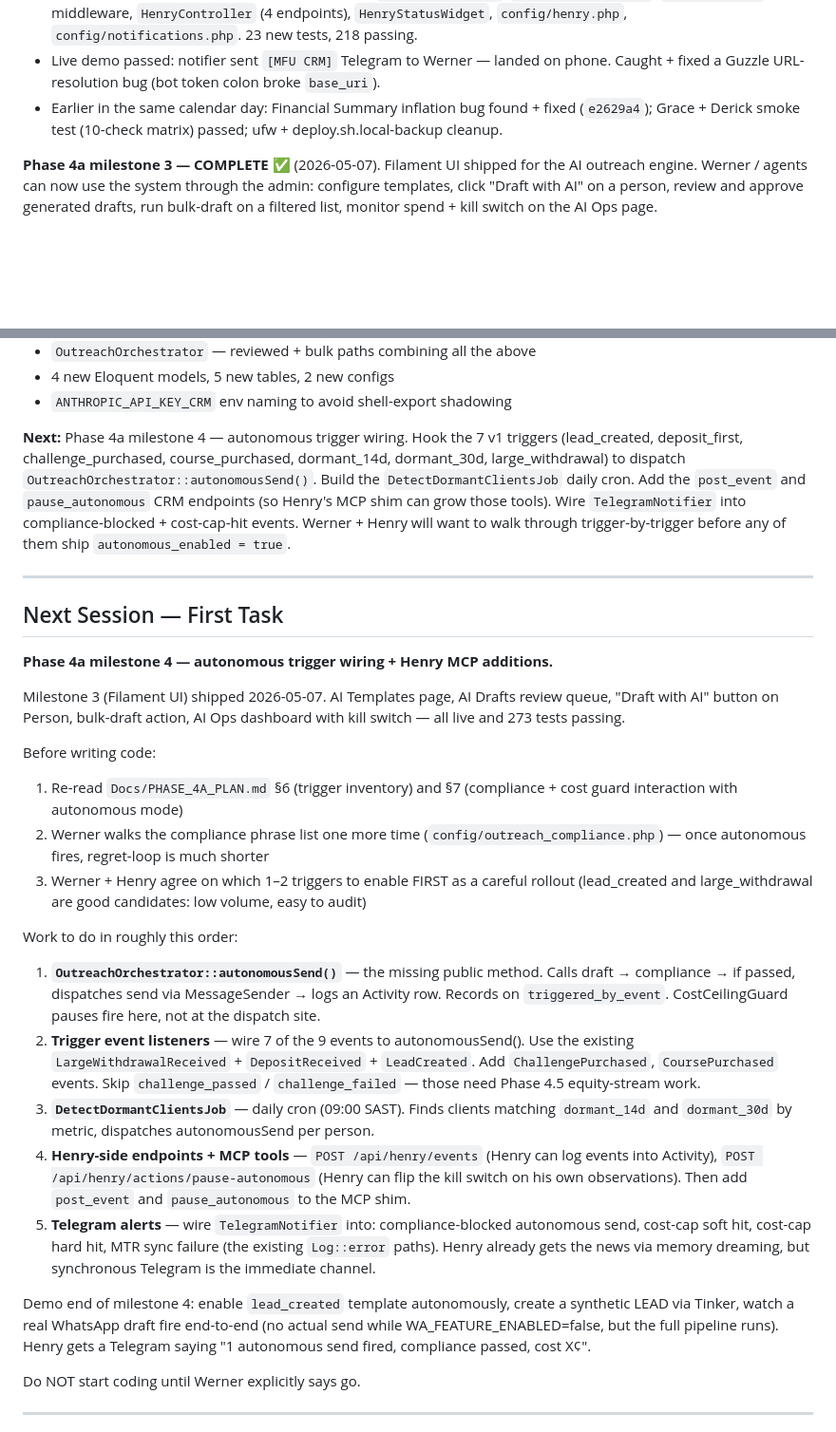
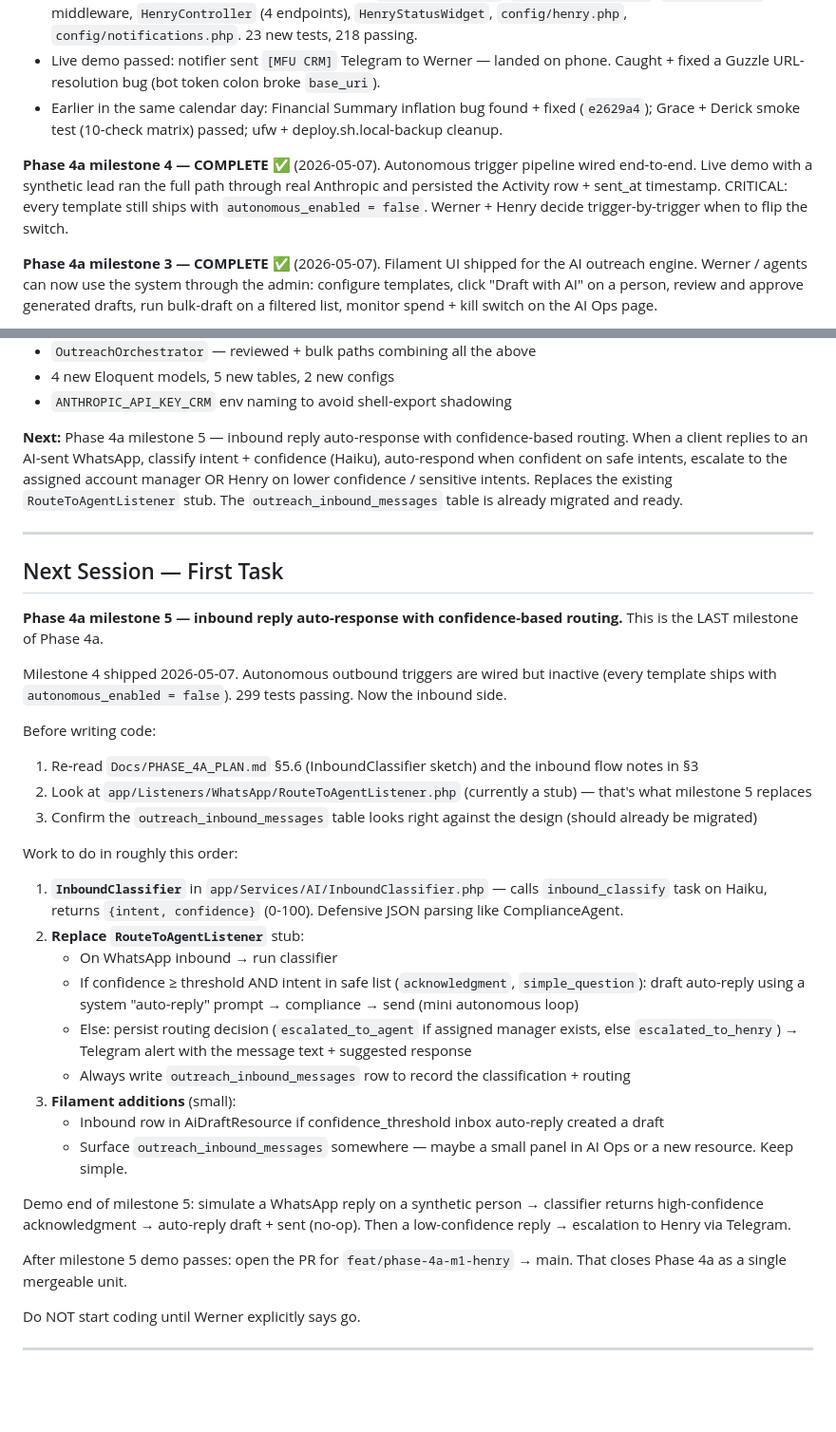
Before and after one commit to WernerCrous1972/Market-Funded-Crm, a Markdown page: CLAUDE.md, 2 parts joined by grey strips. Shown at 95% size. GitHub-like rendering; blank space fills up the shorter version.

```diff
--- a/CLAUDE.md
+++ b/CLAUDE.md
@@ -151,6 +151,8 @@ Do NOT skip this protocol even if Werner asks for a quick task. A 30-second orie
 - Live demo passed: notifier sent `[MFU CRM]` Telegram to Werner — landed on phone. Caught + fixed a Guzzle URL-resolution bug (bot token colon broke `base_uri`).
 - Earlier in the same calendar day: Financial Summary inflation bug found + fixed (`e2629a4`); Grace + Derick smoke test (10-check matrix) passed; ufw + deploy.sh.local-backup cleanup.
 
+**Phase 4a milestone 4 — COMPLETE ✅** (2026-05-07). Autonomous trigger pipeline wired end-to-end. Live demo with a synthetic lead ran the full path through real Anthropic and persisted the Activity row + sent_at timestamp. CRITICAL: every template still ships with `autonomous_enabled = false`. Werner + Henry decide trigger-by-trigger when to flip the switch.
+
 **Phase 4a milestone 3 — COMPLETE ✅** (2026-05-07). Filament UI shipped for the AI outreach engine. Werner / agents can now use the system through the admin: configure templates, click "Draft with AI" on a person, review and approve generated drafts, run bulk-draft on a filtered list, monitor spend + kill switch on the AI Ops page.
 
 **Phase 4a milestone 2 — COMPLETE ✅** (2026-05-07). End-to-end reviewed-mode AI outreach engine works against real Anthropic. Live demo on a real CLIENT generated a real draft, ran the compliance gate, persisted DB rows correctly. Total milestone spend: <1¢.
@@ -164,29 +166,35 @@ Major moving parts now in place:
 - 4 new Eloquent models, 5 new tables, 2 new configs
 - `ANTHROPIC_API_KEY_CRM` env naming to avoid shell-export shadowing
 
-**Next:** Phase 4a milestone 4 — autonomous trigger wiring. Hook the 7 v1 triggers (lead_created, deposit_first, challenge_purchased, course_purchased, dormant_14d, dormant_30d, large_withdrawal) to dispatch `OutreachOrchestrator::autonomousSend()`. Build the `DetectDormantClientsJob` daily cron. Add the `post_event` and `pause_autonomous` CRM endpoints (so Henry's MCP shim can grow those tools). Wire `TelegramNotifier` into compliance-blocked + cost-cap-hit events. Werner + Henry will want to walk through trigger-by-trigger before any of them ship `autonomous_enabled = true`.
+**Next:** Phase 4a milestone 5 — inbound reply auto-response with confidence-based routing. When a client replies to an AI-sent WhatsApp, classify intent + confidence (Haiku), auto-respond when confident on safe intents, escalate to the assigned account manager OR Henry on lower confidence / sensitive intents. Replaces the existing `RouteToAgentListener` stub. The `outreach_inbound_messages` table is already migrated and ready.
 
 ---
 
 ## Next Session — First Task
 
-**Phase 4a milestone 4 — autonomous trigger wiring + Henry MCP additions.**
+**Phase 4a milestone 5 — inbound reply auto-response with confidence-based routing.** This is the LAST milestone of Phase 4a.
 
-Milestone 3 (Filament UI) shipped 2026-05-07. AI Templates page, AI Drafts review queue, "Draft with AI" button on Person, bulk-draft action, AI Ops dashboard with kill switch — all live and 273 tests passing.
+Milestone 4 shipped 2026-05-07. Autonomous outbound triggers are wired but inactive (every template ships with `autonomous_enabled = false`). 299 tests passing. Now the inbound side.
 
 Before writing code:
-1. Re-read `Docs/PHASE_4A_PLAN.md` §6 (trigger inventory) and §7 (compliance + cost guard interaction with autonomous mode)
-2. Werner walks the compliance phrase list one more time (`config/outreach_compliance.php`) — once autonomous fires, regret-loop is much shorter
-3. Werner + Henry agree on which 1–2 triggers to enable FIRST as a careful rollout (lead_created and large_withdrawal are good candidates: low volume, easy to audit)
+1. Re-read `Docs/PHASE_4A_PLAN.md` §5.6 (InboundClassifier sketch) and the inbound flow notes in §3
+2. Look at `app/Listeners/WhatsApp/RouteToAgentListener.php` (currently a stub) — that's what milestone 5 replaces
+3. Confirm the `outreach_inbound_messages` table looks right against the design (should already be migrated)
 
 Work to do in roughly this order:
-1. **`OutreachOrchestrator::autonomousSend()`** — the missing public method. Calls draft → compliance → if passed, dispatches send via MessageSender → logs an Activity row. Records on `triggered_by_event`. CostCeilingGuard pauses fire here, not at the dispatch site.
-2. **Trigger event listeners** — wire 7 of the 9 events to autonomousSend(). Use the existing `LargeWithdrawalReceived` + `DepositReceived` + `LeadCreated`. Add `ChallengePurchased`, `CoursePurchased` events. Skip `challenge_passed` / `challenge_failed` — those need Phase 4.5 equity-stream work.
-3. **`DetectDormantClientsJob`** — daily cron (09:00 SAST). Finds clients matching `dormant_14d` and `dormant_30d` by metric, dispatches autonomousSend per person.
-4. **Henry-side endpoints + MCP tools** — `POST /api/henry/events` (Henry can log events into Activity), `POST /api/henry/actions/pause-autonomous` (Henry can flip the kill switch on his own observations). Then add `post_event` and `pause_autonomous` to the MCP shim.
-5. **Telegram alerts** — wire `TelegramNotifier` into: compliance-blocked autonomous send, cost-cap soft hit, cost-cap hard hit, MTR sync failure (the existing `Log::error` paths). Henry already gets the news via memory dreaming, but synchronous Telegram is the immediate channel.
+1. **`InboundClassifier`** in `app/Services/AI/InboundClassifier.php` — calls `inbound_classify` task on Haiku, returns `{intent, confidence}` (0-100). Defensive JSON parsing like ComplianceAgent.
+2. **Replace `RouteToAgentListener`** stub:
+   - On WhatsApp inbound → run classifier
+   - If confidence ≥ threshold AND intent in safe list (`acknowledgment`, `simple_question`): draft auto-reply using a system "auto-reply" prompt → compliance → send (mini autonomous loop)
+   - Else: persist routing decision (`escalated_to_agent` if assigned manager exists, else `escalated_to_henry`) → Telegram alert with the message text + suggested response
+   - Always write `outreach_inbound_messages` row to record the classification + routing
+3. **Filament additions** (small):
+   - Inbound row in AiDraftResource if confidence_threshold inbox auto-reply created a draft
+   - Surface `outreach_inbound_messages` somewhere — maybe a small panel in AI Ops or a new resource. Keep simple.
 
-Demo end of milestone 4: enable `lead_created` template autonomously, create a synthetic LEAD via Tinker, watch a real WhatsApp draft fire end-to-end (no actual send while WA_FEATURE_ENABLED=false, but the full pipeline runs). Henry gets a Telegram saying "1 autonomous send fired, compliance passed, cost X¢".
+Demo end of milestone 5: simulate a WhatsApp reply on a synthetic person → classifier returns high-confidence acknowledgment → auto-reply draft + sent (no-op). Then a low-confidence reply → escalation to Henry via Telegram.
+
+After milestone 5 demo passes: open the PR for `feat/phase-4a-m1-henry` → main. That closes Phase 4a as a single mergeable unit.
 
 Do NOT start coding until Werner explicitly says go.
 
```
Also changed, not shown: CHANGELOG.md (+42 -8 lines).
